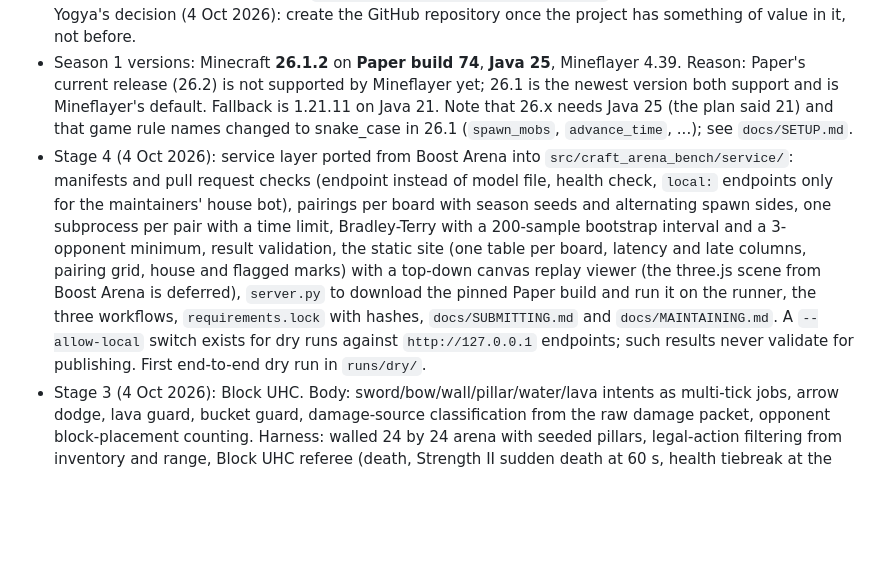
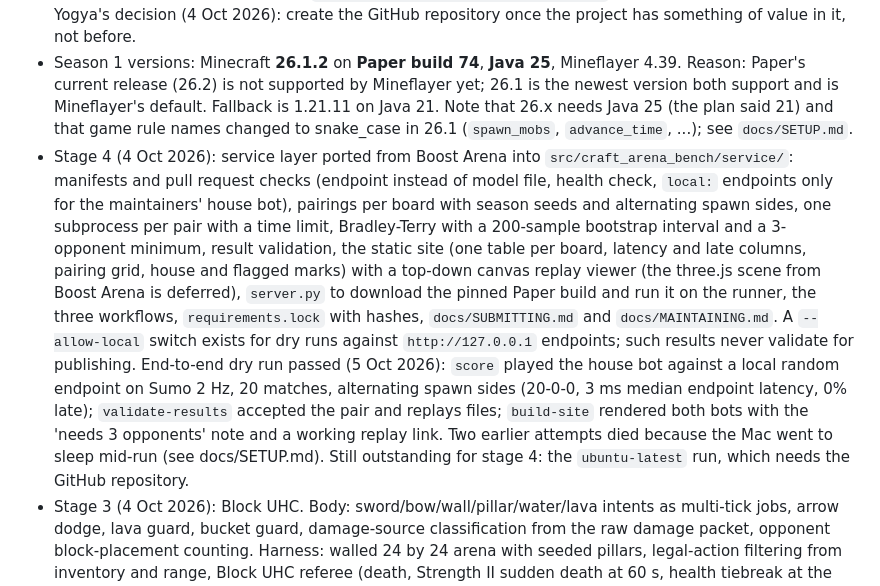
Before and after one commit to yogyam/craft-arena-bench, a Markdown page: docs/PLAN.md, the part around the change. Drawn GitHub-style; blank space fills up the shorter version.

Commit message:
Record the end-to-end dry run of the scoring service
Co-Authored-By: Claude Fable 5.1 <noreply@anthropic.com>

```diff
--- a/docs/PLAN.md
+++ b/docs/PLAN.md
@@ -11,7 +11,7 @@ Decisions recorded 4 Oct 2026:
 - Stage 0 step 1 done: Yogya has told the MCJev author about the plan; the response was positive. Details of what was said still to be recorded below in §9.
 - The repository lives in this folder (`/Users/yogyamehrotra/Desktop/MC Arena`), not a new one. Local git only. Yogya's decision (4 Oct 2026): create the GitHub repository once the project has something of value in it, not before.
 - Season 1 versions: Minecraft **26.1.2** on **Paper build 74**, **Java 25**, Mineflayer 4.39. Reason: Paper's current release (26.2) is not supported by Mineflayer yet; 26.1 is the newest version both support and is Mineflayer's default. Fallback is 1.21.11 on Java 21. Note that 26.x needs Java 25 (the plan said 21) and that game rule names changed to snake_case in 26.1 (`spawn_mobs`, `advance_time`, ...); see `docs/SETUP.md`.
-- Stage 4 (4 Oct 2026): service layer ported from Boost Arena into `src/craft_arena_bench/service/`: manifests and pull request checks (endpoint instead of model file, health check, `local:` endpoints only for the maintainers' house bot), pairings per board with season seeds and alternating spawn sides, one subprocess per pair with a time limit, Bradley-Terry with a 200-sample bootstrap interval and a 3-opponent minimum, result validation, the static site (one table per board, latency and late columns, pairing grid, house and flagged marks) with a top-down canvas replay viewer (the three.js scene from Boost Arena is deferred), `server.py` to download the pinned Paper build and run it on the runner, the three workflows, `requirements.lock` with hashes, `docs/SUBMITTING.md` and `docs/MAINTAINING.md`. A `--allow-local` switch exists for dry runs against `http://127.0.0.1` endpoints; such results never validate for publishing. First end-to-end dry run in `runs/dry/`.
+- Stage 4 (4 Oct 2026): service layer ported from Boost Arena into `src/craft_arena_bench/service/`: manifests and pull request checks (endpoint instead of model file, health check, `local:` endpoints only for the maintainers' house bot), pairings per board with season seeds and alternating spawn sides, one subprocess per pair with a time limit, Bradley-Terry with a 200-sample bootstrap interval and a 3-opponent minimum, result validation, the static site (one table per board, latency and late columns, pairing grid, house and flagged marks) with a top-down canvas replay viewer (the three.js scene from Boost Arena is deferred), `server.py` to download the pinned Paper build and run it on the runner, the three workflows, `requirements.lock` with hashes, `docs/SUBMITTING.md` and `docs/MAINTAINING.md`. A `--allow-local` switch exists for dry runs against `http://127.0.0.1` endpoints; such results never validate for publishing. End-to-end dry run passed (5 Oct 2026): `score` played the house bot against a local random endpoint on Sumo 2 Hz, 20 matches, alternating spawn sides (20-0-0, 3 ms median endpoint latency, 0% late); `validate-results` accepted the pair and replays files; `build-site` rendered both bots with the 'needs 3 opponents' note and a working replay link. Two earlier attempts died because the Mac went to sleep mid-run (see docs/SETUP.md). Still outstanding for stage 4: the `ubuntu-latest` run, which needs the GitHub repository.
 - Stage 3 (4 Oct 2026): Block UHC. Body: sword/bow/wall/pillar/water/lava intents as multi-tick jobs, arrow dodge, lava guard, bucket guard, damage-source classification from the raw damage packet, opponent block-placement counting. Harness: walled 24 by 24 arena with seeded pillars, legal-action filtering from inventory and range, Block UHC referee (death, Strength II sudden death at 60 s, health tiebreak at the 180 s cap), a Block UHC house bot. Doubling damage from the harness turned out impossible (`/damage` is refused inside the invulnerability window), hence Strength II. Check passed (4 Oct 2026): 50 house-vs-random matches at 5 Hz, no crash, no stuck match; house 43, random 6, 1 draw; 45 ended by death, 4 by health at the 180 s cap, 1 equal; median 22 s, 350 arrows shot, 29 arrow hits, 41 dodges, 7 failed actions out of several hundred; spawns reproduce per seed. Small open item: damage from burning after leaving lava is classified as `other` (the body only sees lava or fire when standing in it).
 - Stage 2 (4 Oct 2026): `endpoint.py` (async client, per-tier budgets, late/missing/illegal handling, latency stats), the match loop no longer waits for answers, forfeit at >20% late after 10 decisions, `adapters/local_server.py` (random or house over HTTP, optional delay), `adapters/openai_compatible.py` and `adapters/ollama.py`. Checks: a 300 ms endpoint forfeits at 5 Hz (90% late) and plays at 2 Hz (0% late); qwen2.5:3b through Ollama answers in ~115 ms at 2 Hz with 0% late; at 2 Hz the body moved on 88% of the ticks between decisions. Throughput measured on the Mac (docs/SETUP.md); the `ubuntu-latest` measurement waits for the GitHub repository. Finding: a bot that circles constantly cannot be pushed off at knockback resistance 0.5 (three 60 s draws against the house bot), so knockback was swept against a scripted circler (dev/kr_sweep.sh): 0.5 and 0.25 resistance drew every match, 0.0 (vanilla) wins in 24 to 56 s. Sumo uses vanilla knockback.
 - Stage 1 check passed (4 Oct 2026): 30 Sumo matches in a row with no crash and no stuck bot (20 house vs random at 5 Hz: house 16, random 4, all by fall, median 10 s; 5 random vs random: 3 falls, 2 draws at the 60 s cap; 5 house vs random at 2 Hz: house 5). Spawns are identical for the same seed and differ across seeds; the fights themselves diverge through combat randomness. Overhead per match is 3.5 s (settle plus countdown). `dev/summarise_runs.py` produces these numbers.
```
